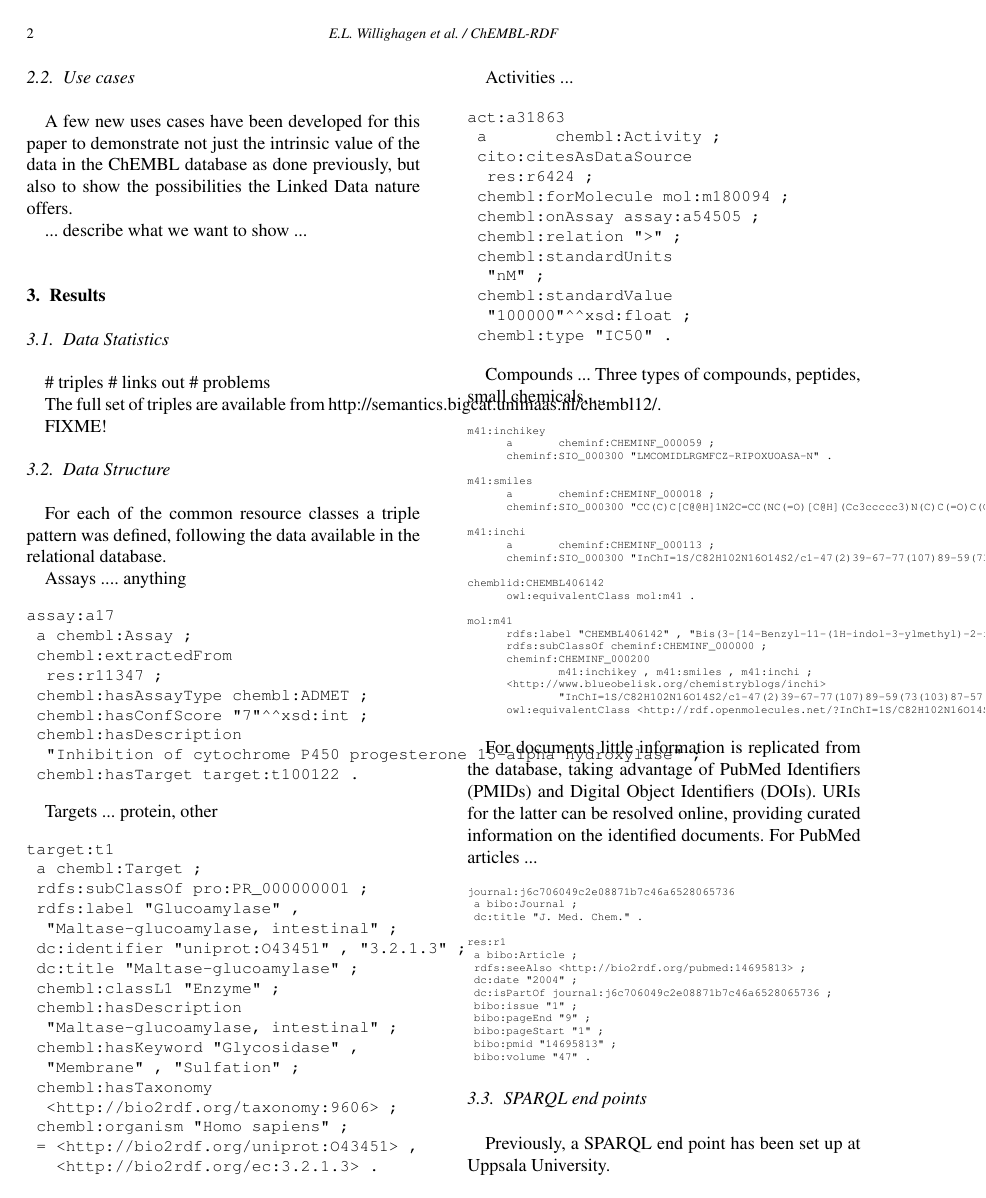
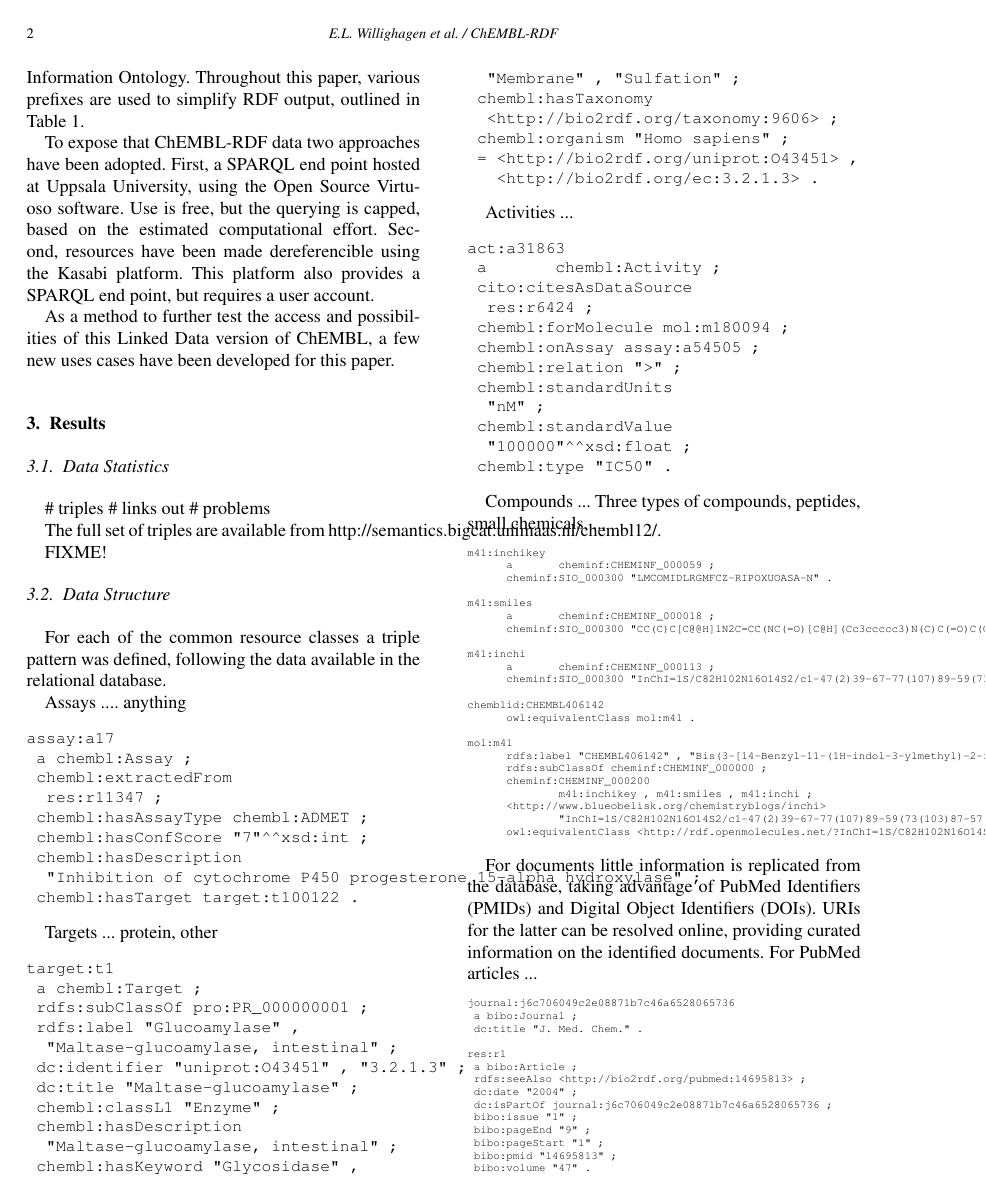
Before and after one commit to egonw/chembl-rdf-paper, a LaTeX document (article.tex): page 2 of 4. Compiled offline with pdfLaTeX.

Commit message:
A bit more drafting...

```diff
--- a/article.tex
+++ b/article.tex
@@ -124,12 +119,15 @@ Throughout this paper, various prefixes are used to simplify RDF output, outline
+references, and domain ontologies like the Protein Ontology and the Chemical Information
+Ontology. Throughout this paper, various prefixes are used to simplify RDF output, outlined
 in Table~\ref{namespaces}.
 
-\subsection{Use cases}
+To expose that ChEMBL-RDF data two approaches have been adopted. First, a SPARQL end point
+hosted at Uppsala University, using the Open Source Virtuoso software. Use is free, but the
+querying is capped, based on the estimated computational effort. Second, resources have
+been made dereferencible using the Kasabi platform. This platform also provides a SPARQL
+end point, but requires a user account.
 
-A few new uses cases have been developed for this paper to demonstrate not just the intrinsic
-value of the data in the ChEMBL database as done previously, but also to show the possibilities
-the Linked Data nature offers.
-
-... describe what we want to show ...
+As a method to further test the access and possibilities of this Linked Data version of
+ChEMBL, a few new uses cases have been developed for this paper.
 
 \section{Results}\label{s3}
 
```
Also changed, not shown: article.tex (37 more changed lines).
